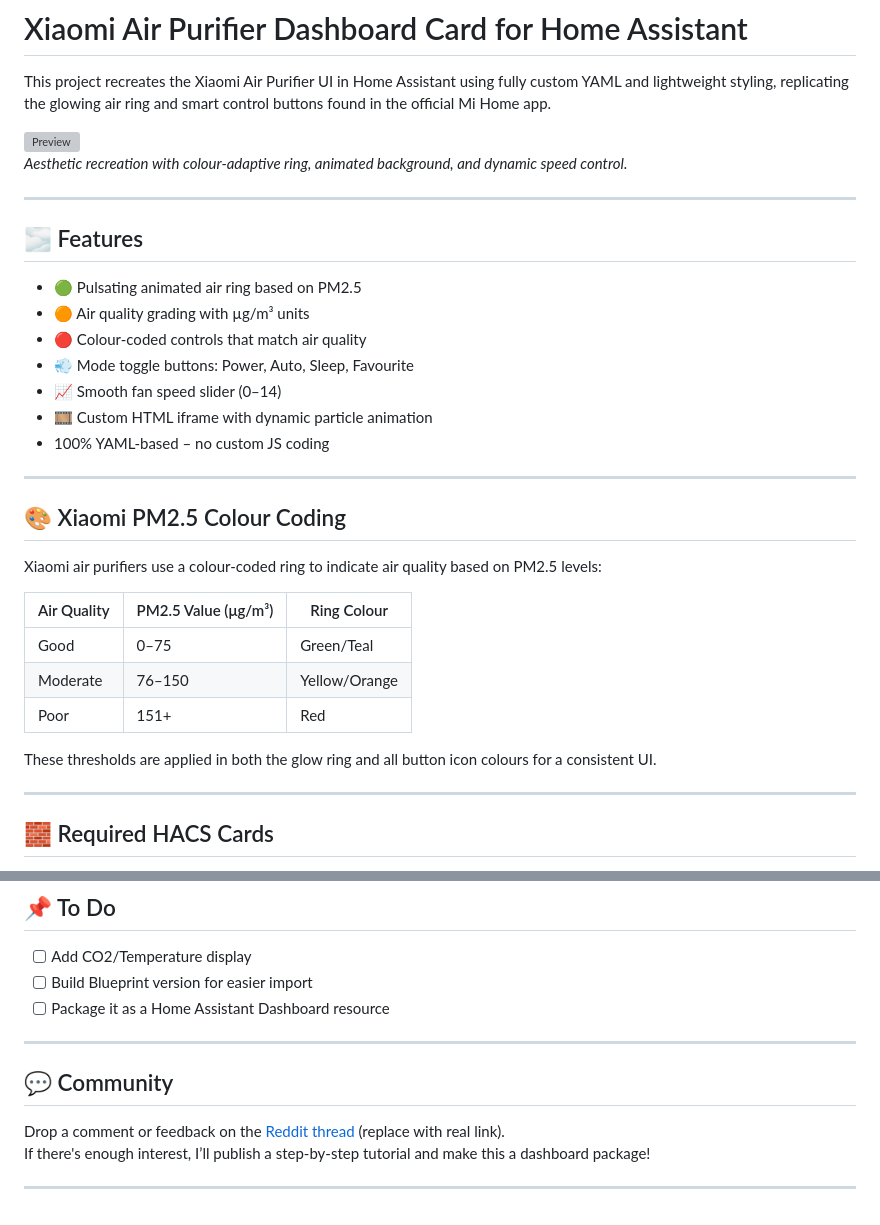
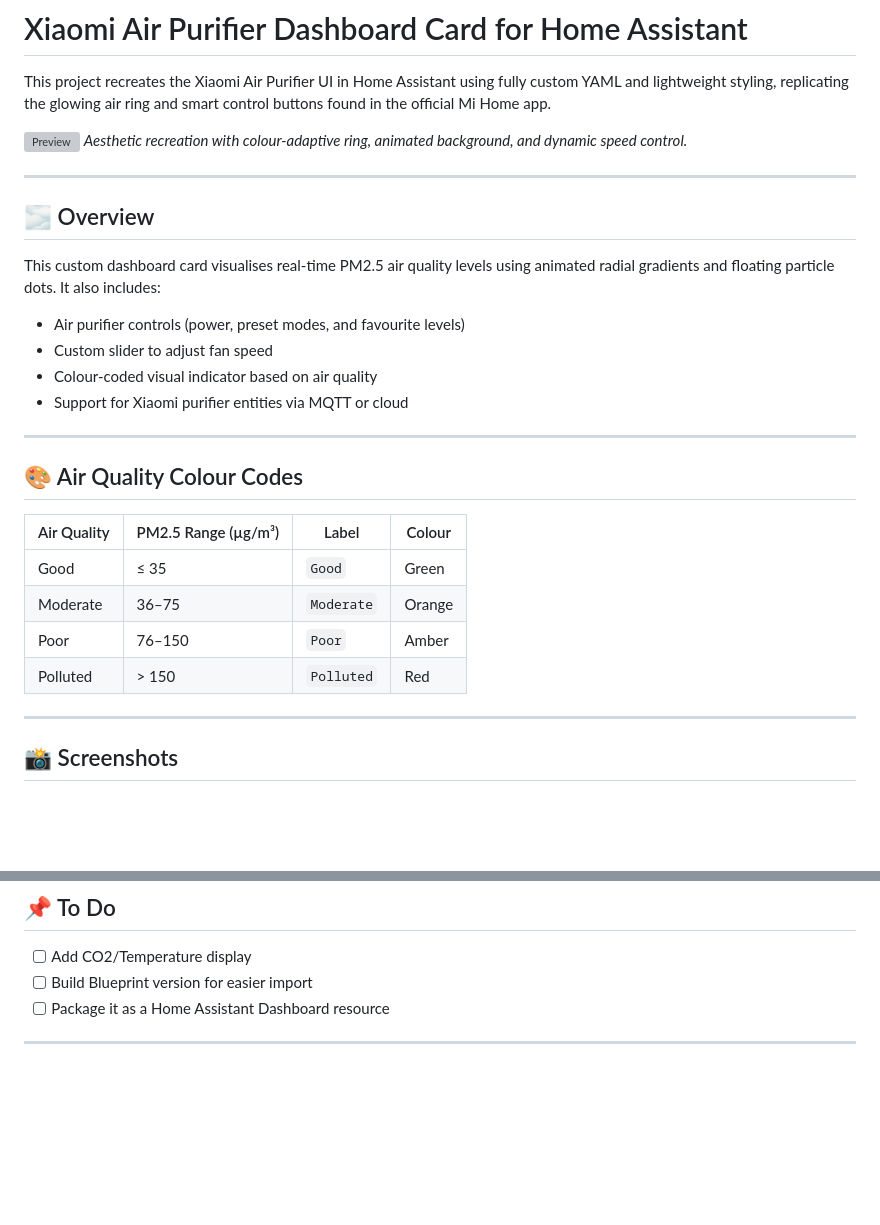
Before and after one commit to Nameless-monsta/xiaomi-air-purifier-ui, a Markdown page: README.md, 2 parts joined by grey strips. Drawn GitHub-style; blank space fills up the shorter version; grey boxes are pictures that could not be loaded.

```diff
--- a/README.md
+++ b/README.md
@@ -2,36 +2,32 @@
 
 This project recreates the Xiaomi Air Purifier UI in Home Assistant using fully custom YAML and lightweight styling, replicating the glowing air ring and smart control buttons found in the official Mi Home app.
 
-![Preview](preview.gif)
+![Preview](docs/good.jpg)
 *Aesthetic recreation with colour-adaptive ring, animated background, and dynamic speed control.*
 
 ---
 
-## 🌫 Features
+## 🌫️ Overview
 
-- 🟢 Pulsating animated air ring based on PM2.5
-- 🟠 Air quality grading with µg/m³ units
-- 🔴 Colour-coded controls that match air quality
-- 💨 Mode toggle buttons: Power, Auto, Sleep, Favourite
-- 📈 Smooth fan speed slider (0–14)
-- 🎞 Custom HTML iframe with dynamic particle animation
-- 100% YAML-based – no custom JS coding
+This custom dashboard card visualises real-time PM2.5 air quality levels using animated radial gradients and floating particle dots. It also includes:
+
+- Air purifier controls (power, preset modes, and favourite levels)
+- Custom slider to adjust fan speed
+- Colour-coded visual indicator based on air quality
+- Support for Xiaomi purifier entities via MQTT or cloud
 
 ---
 
-## 🎨 Xiaomi PM2.5 Colour Coding
+## 🎨 Air Quality Colour Codes
 
-Xiaomi air purifiers use a colour-coded ring to indicate air quality based on PM2.5 levels:
-
-| Air Quality  | PM2.5 Value (μg/m³) | Ring Colour   |
-|--------------|----------------------|---------------|
-| Good         | 0–75                 | Green/Teal    |
-| Moderate     | 76–150               | Yellow/Orange |
-| Poor         | 151+                 | Red           |
-
-These thresholds are applied in both the glow ring and all button icon colours for a consistent UI.
+| Air Quality  | PM2.5 Range (µg/m³) | Label     | Colour  |
+|--------------|----------------------|-----------|---------|
+| Good         | ≤ 35                 | `Good`    | Green   |
+| Moderate     | 36–75                | `Moderate`| Orange  |
+| Poor         | 76–150               | `Poor`    | Amber   |
+| Polluted     | > 150                | `Polluted`| Red     |
 
 ---
 
-## 🧱 Required HACS Cards
+## 📸 Screenshots
 
@@ -100,10 +125,3 @@ You can also paste it directly into your dashboard as a `vertical-stack` card.
 - [ ] Package it as a Home Assistant Dashboard resource
 
 ---
-
-## 💬 Community
-
-Drop a comment or feedback on the [Reddit thread](https://www.reddit.com/) (replace with real link).
-If there's enough interest, I’ll publish a step-by-step tutorial and make this a dashboard package!
-
----
```
Also changed, not shown: other parts of README.md (+34 -5 lines).
